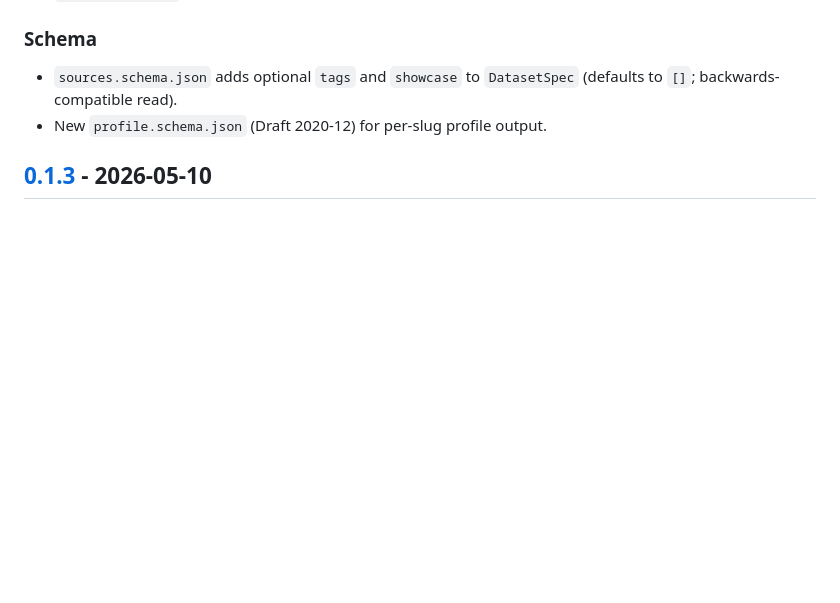
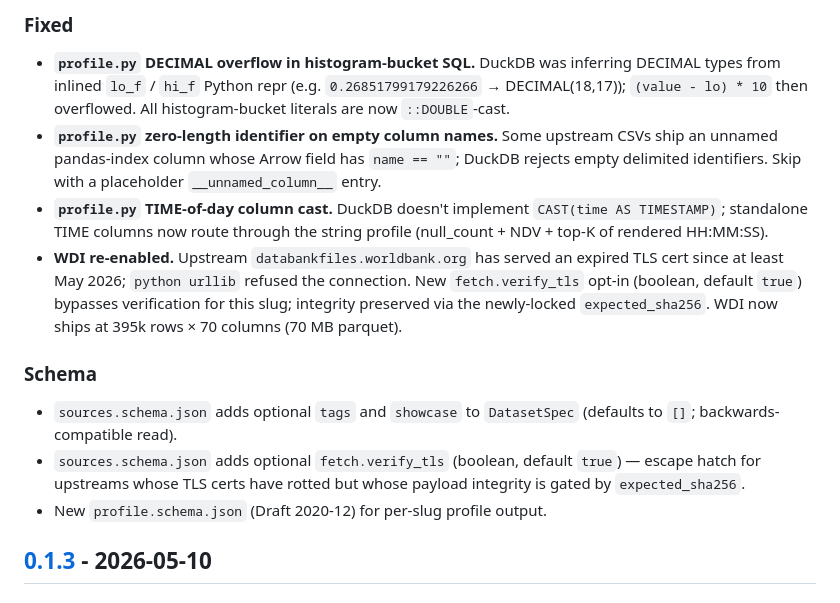
Before and after one commit to spiraldb/raincloud, a Markdown page: CHANGELOG.md, the part around one of its changes. GitHub-like rendering; blank space fills up the shorter version.

```diff
--- a/CHANGELOG.md
+++ b/CHANGELOG.md
@@ -44,8 +122,30 @@ and this project follows [Semantic Versioning](https://semver.org/spec/v2.0.0.ht
+### Fixed
+
+- **`profile.py` DECIMAL overflow in histogram-bucket SQL.** DuckDB was
+  inferring DECIMAL types from inlined `lo_f` / `hi_f` Python repr
+  (e.g. `0.26851799179226266` → DECIMAL(18,17)); `(value - lo) * 10`
+  then overflowed. All histogram-bucket literals are now `::DOUBLE`-cast.
+- **`profile.py` zero-length identifier on empty column names.** Some
+  upstream CSVs ship an unnamed pandas-index column whose Arrow field
+  has `name == ""`; DuckDB rejects empty delimited identifiers. Skip
+  with a placeholder `__unnamed_column__` entry.
+- **`profile.py` TIME-of-day column cast.** DuckDB doesn't implement
+  `CAST(time AS TIMESTAMP)`; standalone TIME columns now route through
+  the string profile (null_count + NDV + top-K of rendered HH:MM:SS).
+- **WDI re-enabled.** Upstream `databankfiles.worldbank.org` has served
+  an expired TLS cert since at least May 2026; `python urllib` refused
+  the connection. New `fetch.verify_tls` opt-in (boolean, default
+  `true`) bypasses verification for this slug; integrity preserved via
+  the newly-locked `expected_sha256`. WDI now ships at 395k rows × 70
+  columns (70 MB parquet).
 
 ### Schema
 
 - `sources.schema.json` adds optional `tags` and `showcase` to
   `DatasetSpec` (defaults to `[]`; backwards-compatible read).
+- `sources.schema.json` adds optional `fetch.verify_tls` (boolean,
+  default `true`) — escape hatch for upstreams whose TLS certs have
+  rotted but whose payload integrity is gated by `expected_sha256`.
 - New `profile.schema.json` (Draft 2020-12) for per-slug profile output.
 
 ## [0.1.3] - 2026-05-10
```
Also changed, not shown: other parts of CHANGELOG.md (+85 -6 lines).
